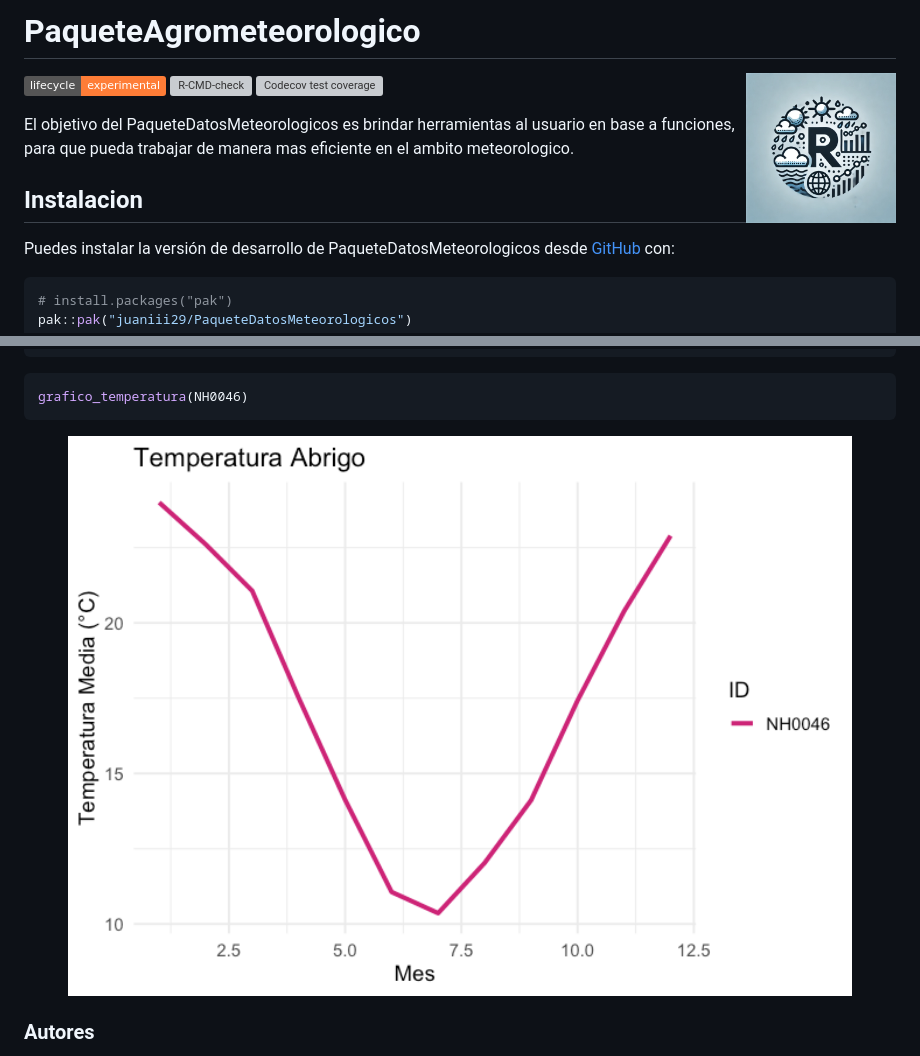
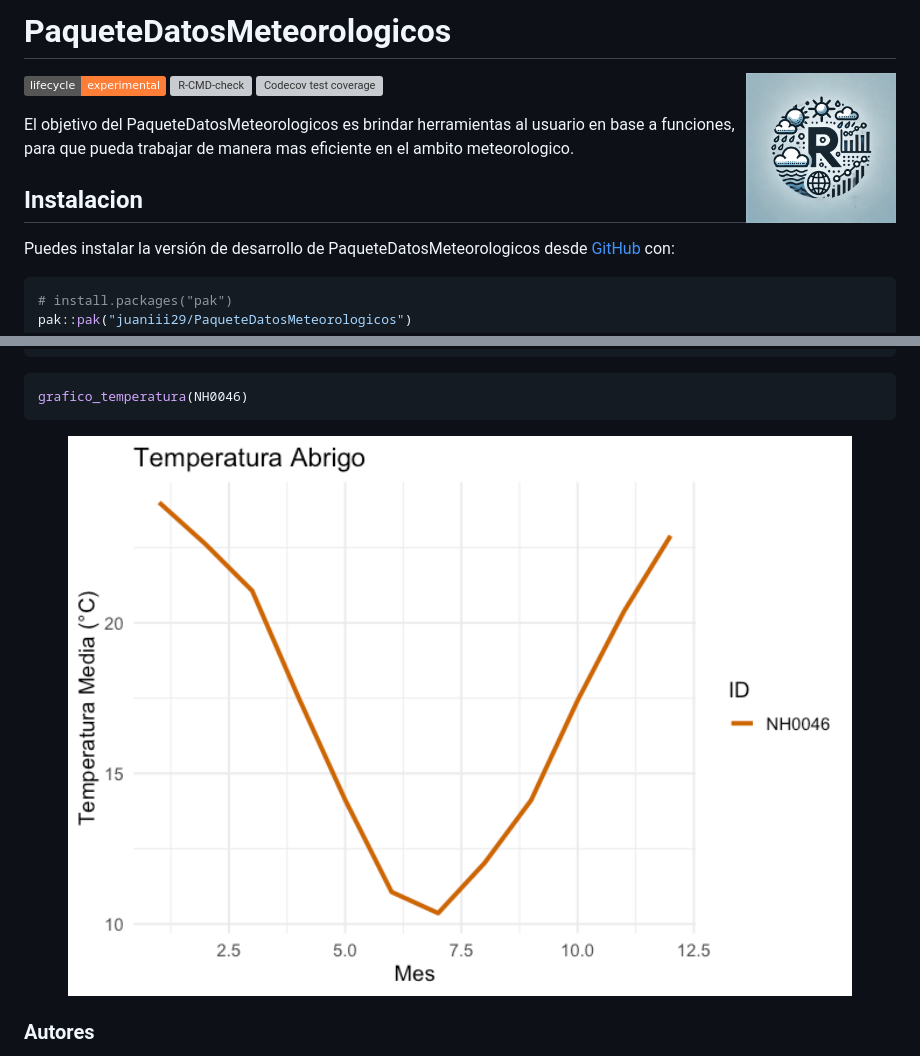
Before and after one commit to juaniii29/PaqueteDatosMeteorologicos, a Markdown page: README.md, 2 parts joined by grey strips. Rendered like a GitHub page; pictures changed too: man/figures/README-unnamed-chunk-3-1.png; badges without logos; grey boxes are pictures that could not be loaded.

```diff
--- a/README.md
+++ b/README.md
@@ -1,5 +1,5 @@
 
 <!-- README.md is generated from README.Rmd. Please edit that file -->
 
-# PaqueteAgrometeorologico
+# PaqueteDatosMeteorologicos
 
```
Also changed, not shown: other parts of README.md (+1 -1 lines), 1 other file.
